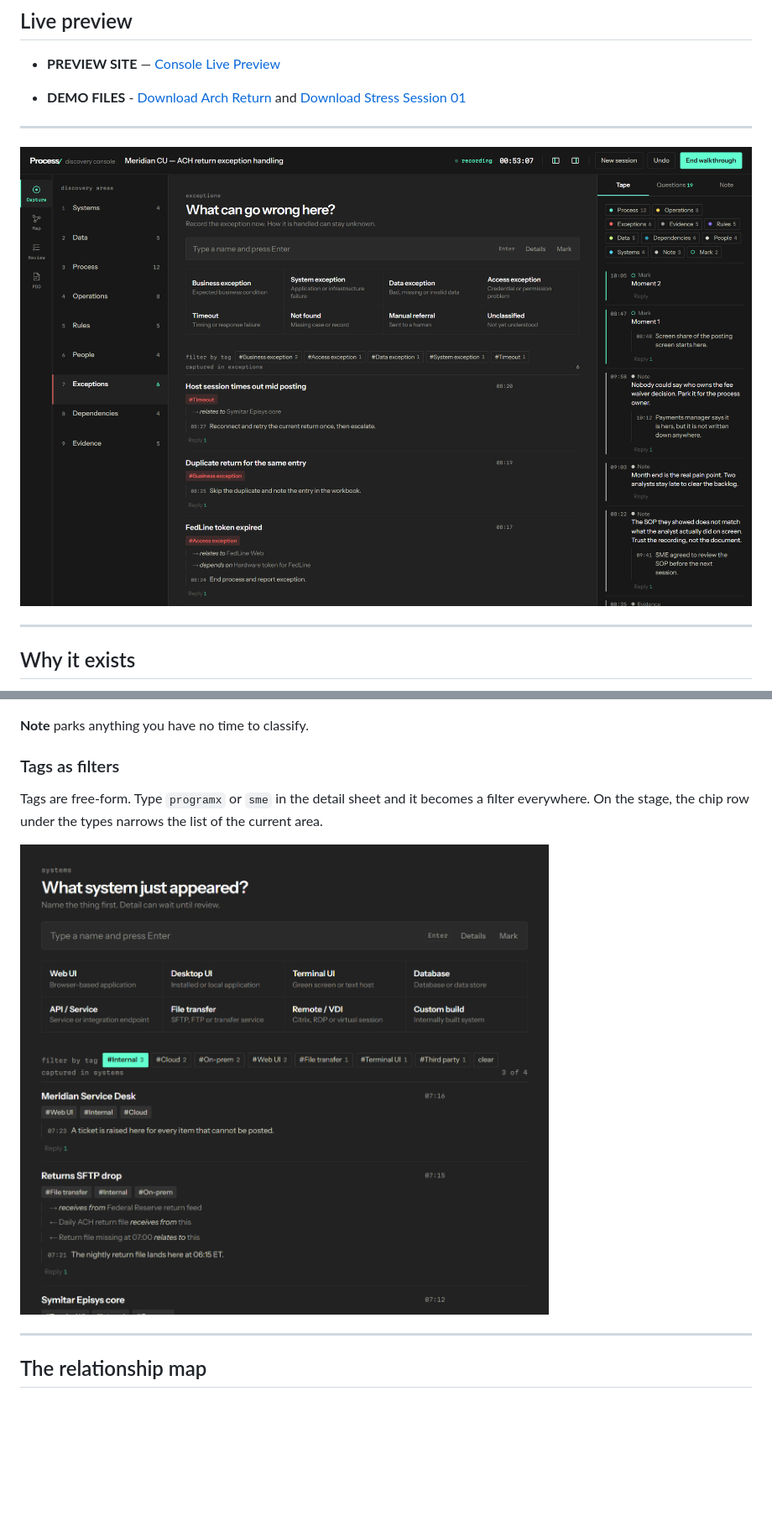
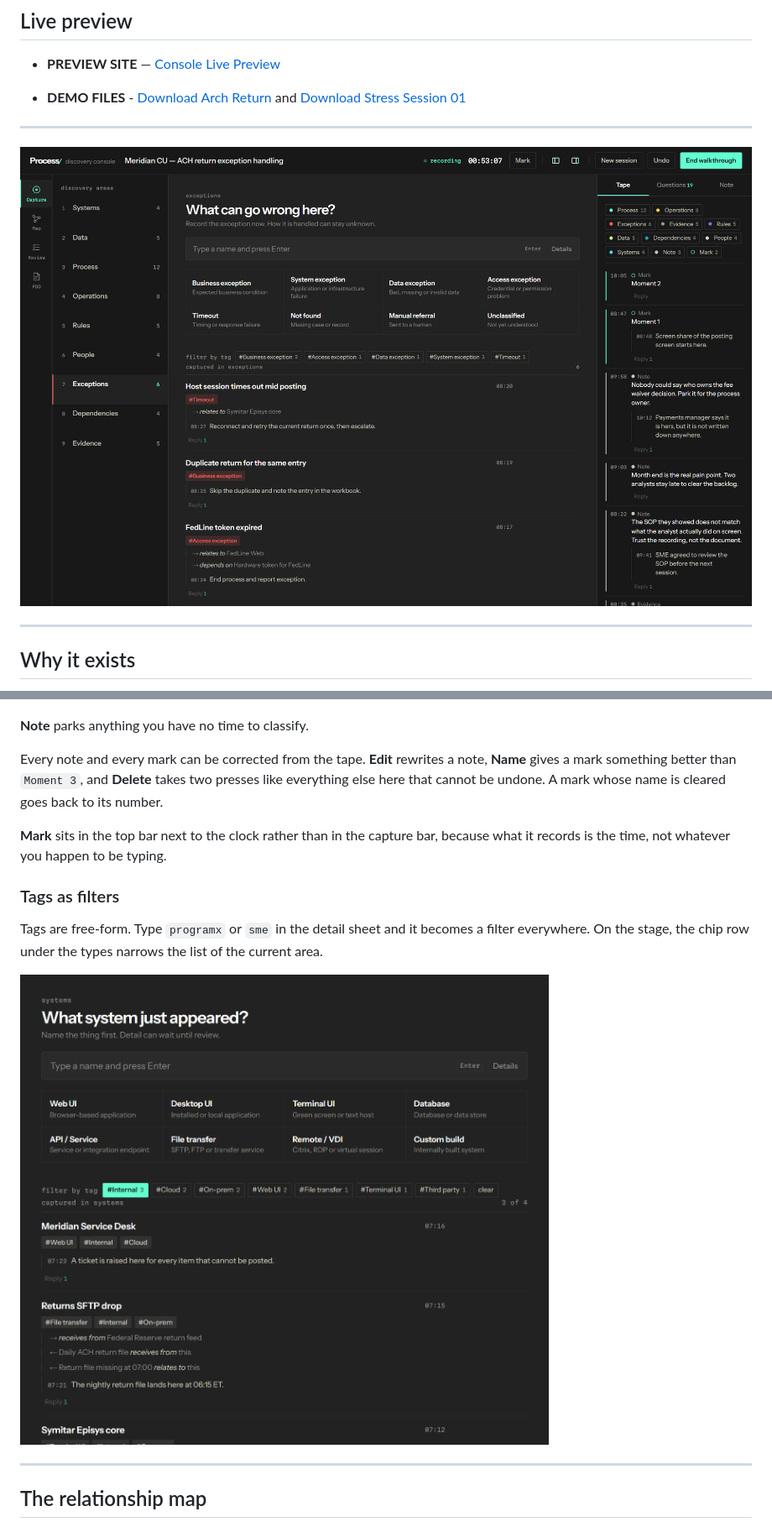
Before and after one commit to Vgarcan/discovery-console, a Markdown page: README.md, 2 parts joined by grey strips. Shown: that part at 84% size. GitHub-like rendering; pictures changed too: docs/images/01-capture-console.png, docs/images/04-tag-filter.png; blank space fills up the shorter version.

Commit message:
FIX: can write the TBC fields, Marks separated and nav toggle menu

```diff
--- a/README.md
+++ b/README.md
@@ -162,6 +162,13 @@ already captured. Tick one when the client confirms it, and the area meter moves
 
 **Note** parks anything you have no time to classify.
 
+Every note and every mark can be corrected from the tape. **Edit** rewrites a note, **Name**
+gives a mark something better than `Moment 3`, and **Delete** takes two presses like everything
+else here that cannot be undone. A mark whose name is cleared goes back to its number.
+
+**Mark** sits in the top bar next to the clock rather than in the capture bar, because what it
+records is the time, not whatever you happen to be typing.
+
 ### Tags as filters
 
 Tags are free-form. Type `programx` or `sme` in the detail sheet and it becomes a filter
```
Also changed, not shown: other parts of README.md (+17 -0 lines), docs/images/05-relationship-map.png, docs/images/06-map-tag-filter.png, docs/images/07-review.png, docs/images/08-pdd-draft.png, 13 other files.
